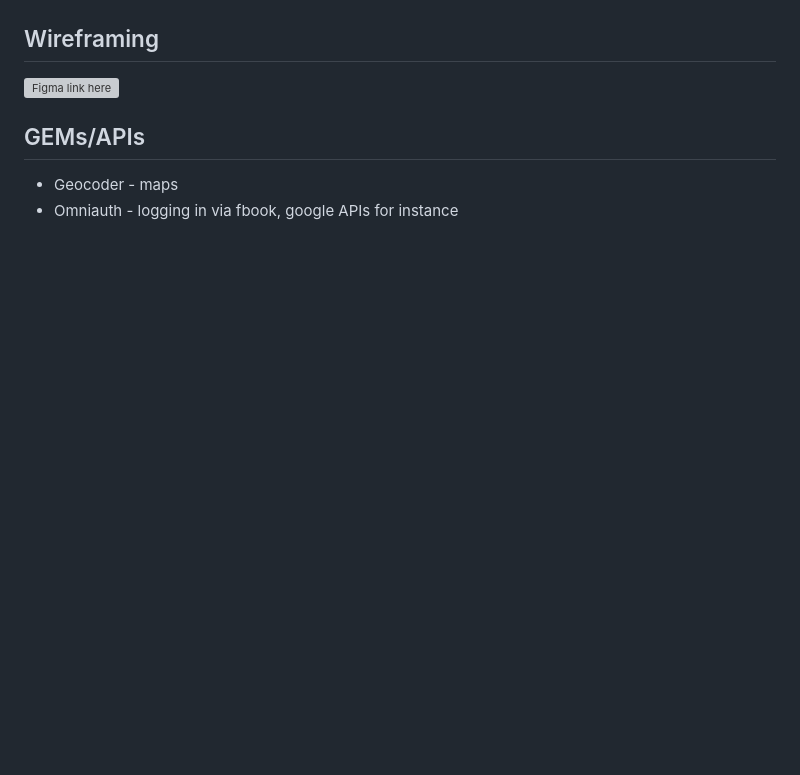
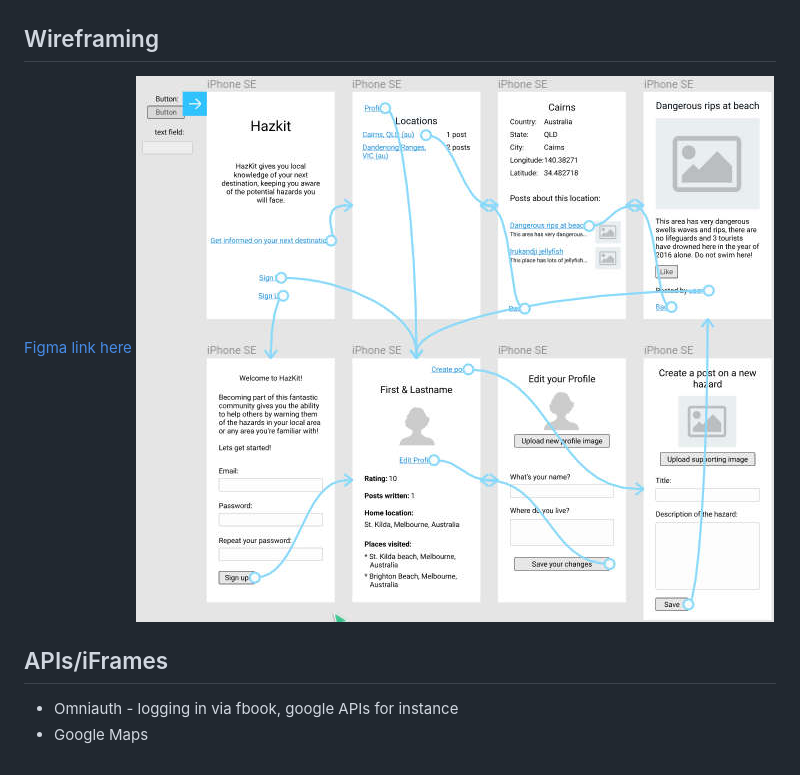
Before and after one commit to developingAlex/HazKit, a Markdown page: README.md, the part around the change. GitHub-like rendering; pictures changed too: app/assets/images/hazkit_wireframe.jpg (added); blank space fills up the shorter version; grey boxes are pictures that could not be loaded.

Commit message:
Update readme.md with wireframe image and link

```diff
--- a/README.md
+++ b/README.md
@@ -12,9 +12,11 @@
 
 ## Wireframing
 
-![Figma link here](https://www.figma.com/file/ZzK8wDqYHfflCzlaXwa94JZI/TourHazardApp)
+[Figma link here](https://www.figma.com/file/ZzK8wDqYHfflCzlaXwa94JZI/TourHazardApp)
+![Wireframe](app/assets/images/hazkit_wireframe.jpg)
 
-## GEMs/APIs
 
-* Geocoder - maps
+## APIs/iFrames
+
 * Omniauth - logging in via fbook, google APIs for instance
+* Google Maps
```
Also changed, not shown: 4 other files.
